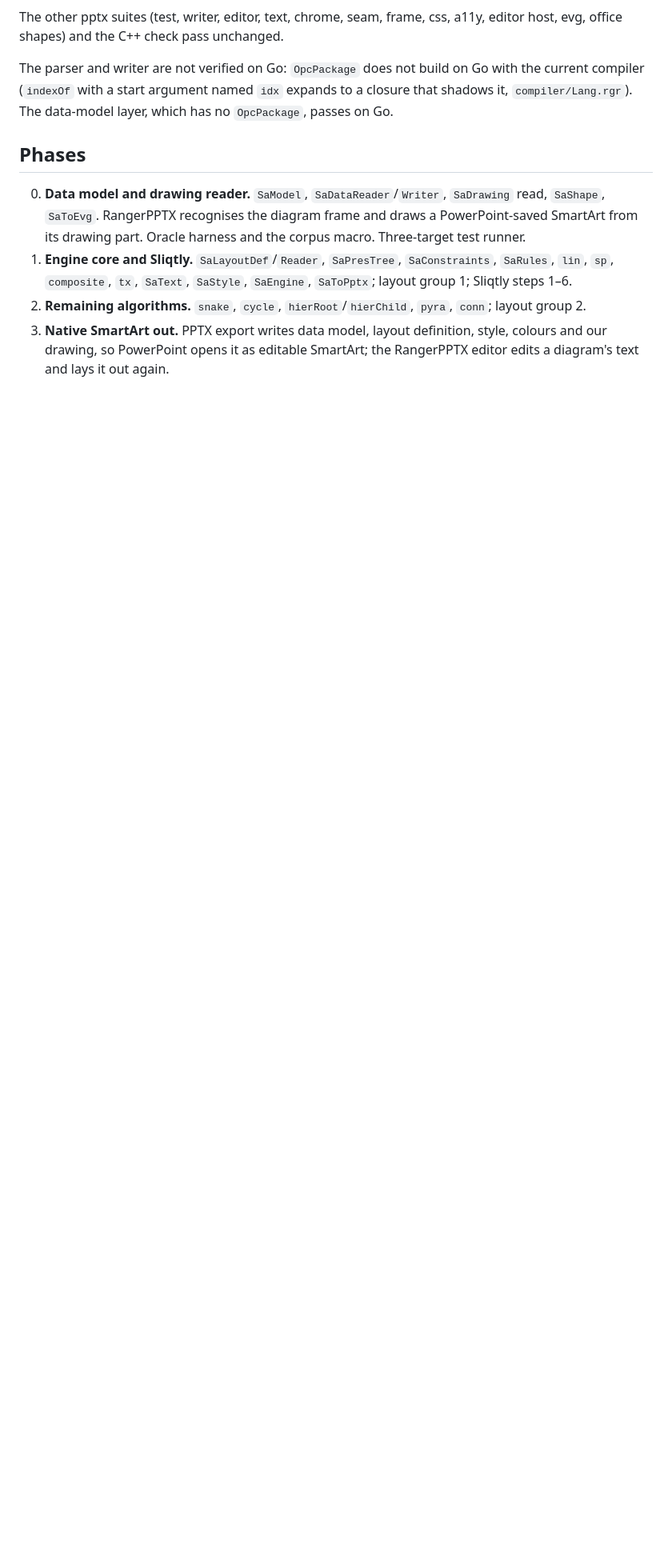
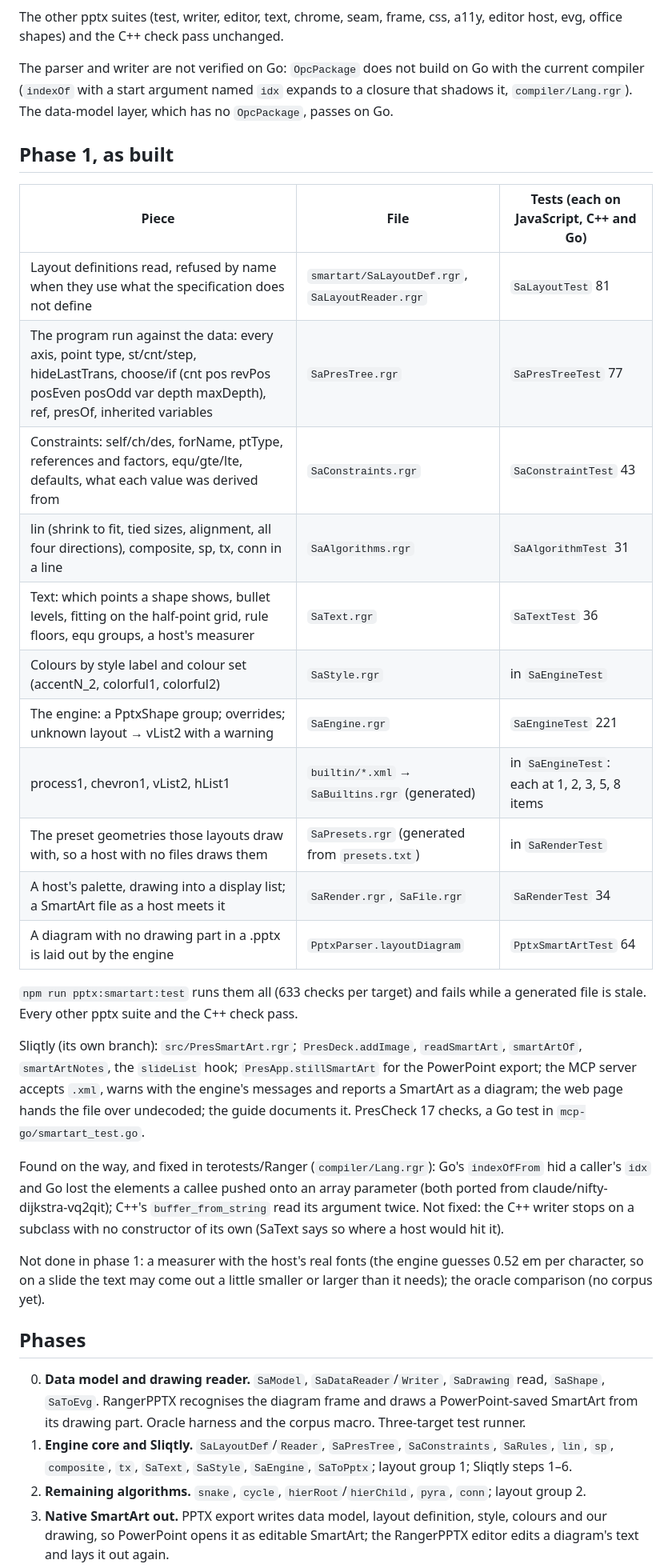
Before and after one commit to terotests/RangerPPTX, a Markdown page: PLAN_SMARTART.md, the part around one of its changes. Shown at 80% size. Drawn GitHub-style; blank space fills up the shorter version.

Commit message:
PLAN_SMARTART: phase 1 as built
Co-Authored-By: Claude Opus 5.5 <noreply@anthropic.com>
Claude-Session: https://claude.ai/code/session_01FnKcVg16jGgy4kjWWUSABk

```diff
--- a/PLAN_SMARTART.md
+++ b/PLAN_SMARTART.md
@@ -260,6 +266,44 @@ Go with the current compiler (`indexOf` with a start argument named `idx`
 expands to a closure that shadows it, `compiler/Lang.rgr`). The data-model
 layer, which has no `OpcPackage`, passes on Go.
 
+## Phase 1, as built
+
+| Piece | File | Tests (each on JavaScript, C++ and Go) |
+| --- | --- | --- |
+| Layout definitions read, refused by name when they use what the specification does not define | `smartart/SaLayoutDef.rgr`, `SaLayoutReader.rgr` | `SaLayoutTest` 81 |
+| The program run against the data: every axis, point type, st/cnt/step, hideLastTrans, choose/if (cnt pos revPos posEven posOdd var depth maxDepth), ref, presOf, inherited variables | `SaPresTree.rgr` | `SaPresTreeTest` 77 |
+| Constraints: self/ch/des, forName, ptType, references and factors, equ/gte/lte, defaults, what each value was derived from | `SaConstraints.rgr` | `SaConstraintTest` 43 |
+| lin (shrink to fit, tied sizes, alignment, all four directions), composite, sp, tx, conn in a line | `SaAlgorithms.rgr` | `SaAlgorithmTest` 31 |
+| Text: which points a shape shows, bullet levels, fitting on the half-point grid, rule floors, equ groups, a host's measurer | `SaText.rgr` | `SaTextTest` 36 |
+| Colours by style label and colour set (accentN_2, colorful1, colorful2) | `SaStyle.rgr` | in `SaEngineTest` |
+| The engine: a PptxShape group; overrides; unknown layout → vList2 with a warning | `SaEngine.rgr` | `SaEngineTest` 221 |
+| process1, chevron1, vList2, hList1 | `builtin/*.xml` → `SaBuiltins.rgr` (generated) | in `SaEngineTest`: each at 1, 2, 3, 5, 8 items |
+| The preset geometries those layouts draw with, so a host with no files draws them | `SaPresets.rgr` (generated from `presets.txt`) | in `SaRenderTest` |
+| A host's palette, drawing into a display list; a SmartArt file as a host meets it | `SaRender.rgr`, `SaFile.rgr` | `SaRenderTest` 34 |
+| A diagram with no drawing part in a .pptx is laid out by the engine | `PptxParser.layoutDiagram` | `PptxSmartArtTest` 64 |
+
+`npm run pptx:smartart:test` runs them all (633 checks per target) and fails
+while a generated file is stale. Every other pptx suite and the C++ check
+pass.
+
+Sliqtly (its own branch): `src/PresSmartArt.rgr`; `PresDeck.addImage`,
+`readSmartArt`, `smartArtOf`, `smartArtNotes`, the `slideList` hook;
+`PresApp.stillSmartArt` for the PowerPoint export; the MCP server accepts
+`.xml`, warns with the engine's messages and reports a SmartArt as a
+diagram; the web page hands the file over undecoded; the guide documents
+it. PresCheck 17 checks, a Go test in `mcp-go/smartart_test.go`.
+
+Found on the way, and fixed in terotests/Ranger (`compiler/Lang.rgr`): Go's
+`indexOfFrom` hid a caller's `idx` and Go lost the elements a callee pushed
+onto an array parameter (both ported from claude/nifty-dijkstra-vq2qit);
+C++'s `buffer_from_string` read its argument twice. Not fixed: the C++
+writer stops on a subclass with no constructor of its own (SaText says so
+where a host would hit it).
+
+Not done in phase 1: a measurer with the host's real fonts (the engine
+guesses 0.52 em per character, so on a slide the text may come out a little
+smaller or larger than it needs); the oracle comparison (no corpus yet).
+
 ## Phases
 
 0. **Data model and drawing reader.** `SaModel`, `SaDataReader`/`Writer`,
```
Also changed, not shown: other parts of PLAN_SMARTART.md (+14 -8 lines).
